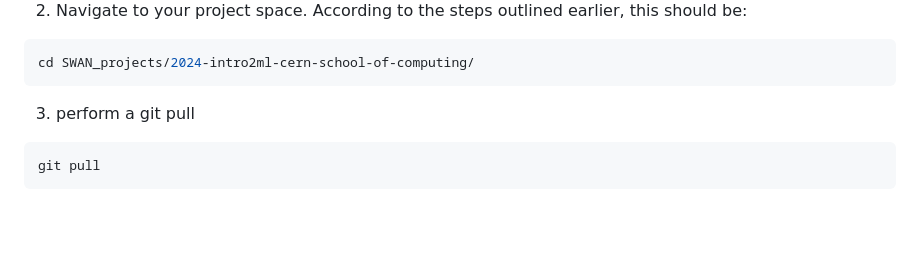
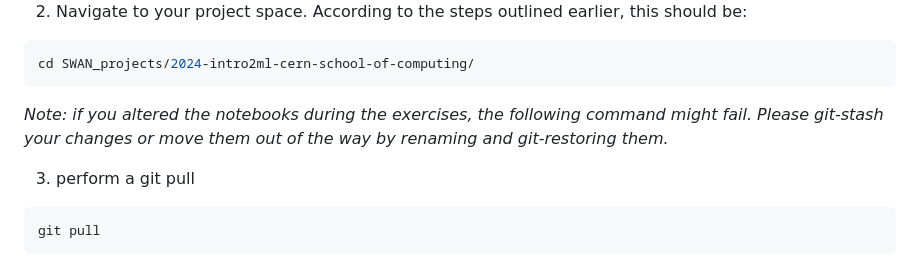
Before and after one commit to psteinb/2024-intro2ml-cern-school-of-computing, a Markdown page: README.md, the part around the change printed below. Drawn GitHub-style; blank space fills up the shorter version.

Commit message:
hint about failure to git-pull

````diff
--- a/README.md
+++ b/README.md
@@ -60,6 +60,8 @@ If this repo changes, you may want to update your version of this repository on
 cd SWAN_projects/2024-intro2ml-cern-school-of-computing/
 ```
 
+*Note: if you altered the notebooks during the exercises, the following command might fail. Please git-stash your changes or move them out of the way by renaming and git-restoring them.*
+
 3. perform a git pull
 ``` shell
 git pull
````
Also changed, not shown: other parts of README.md (+2 -0 lines).
